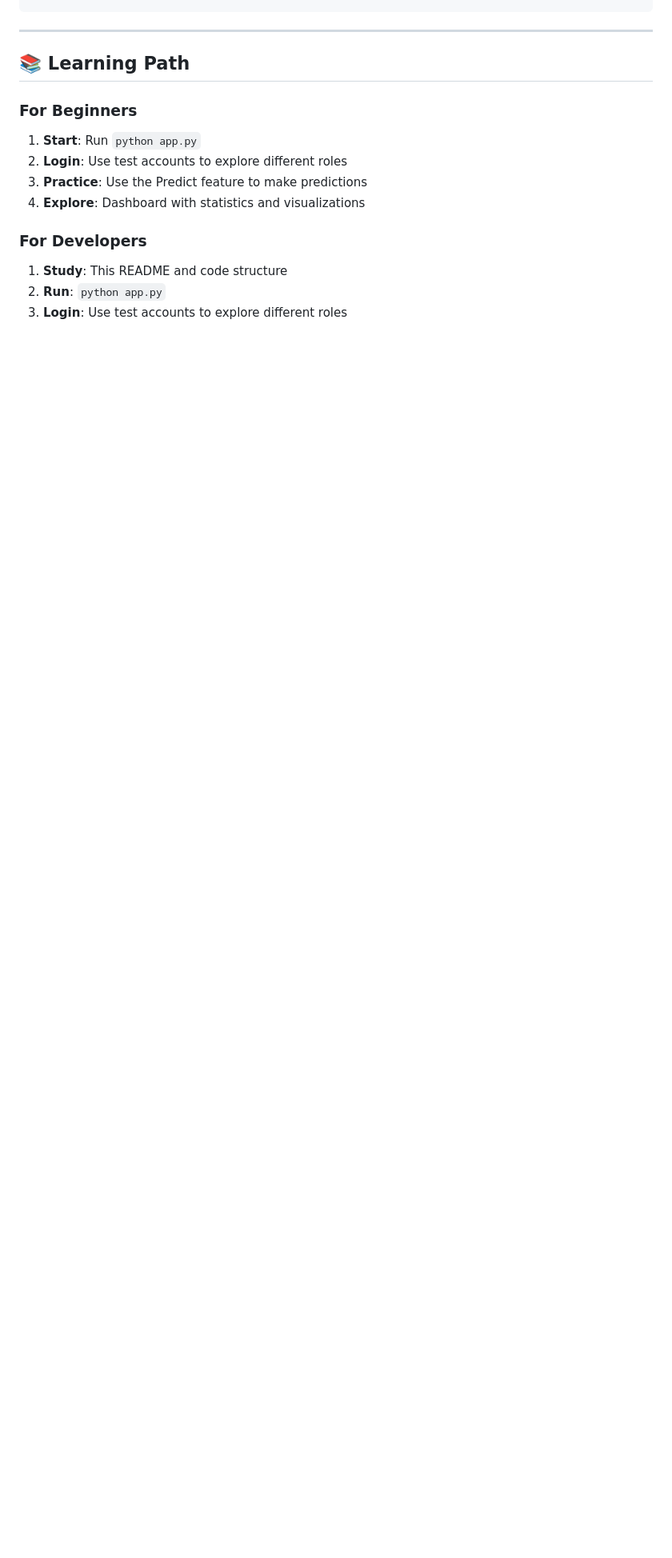
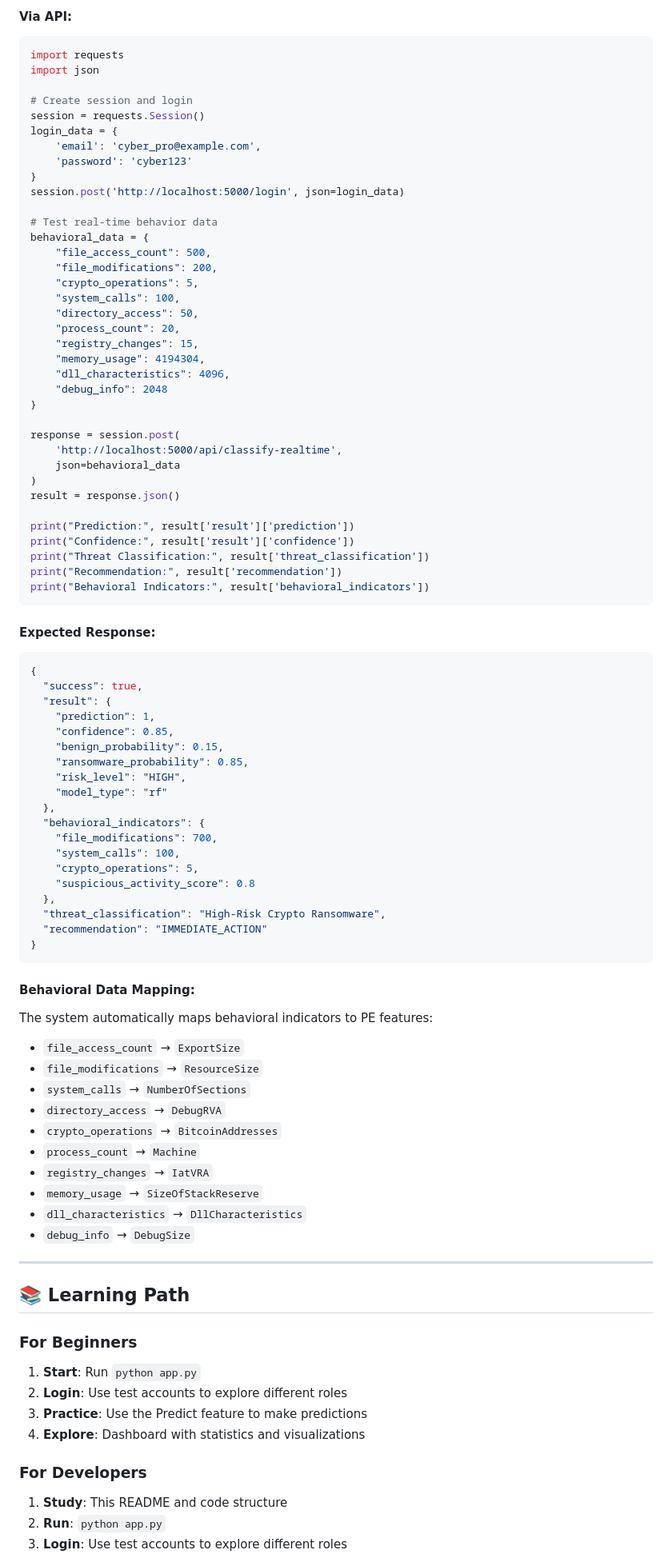
Before and after one commit to Lawrennzz/RansomML-AI, a Markdown page: README.md, the part around one of its changes. Shown at 80% size. Rendered like a GitHub page; blank space fills up the shorter version.

````diff
--- a/README.md
+++ b/README.md
@@ -212,3 +288,79 @@ print(response.json())
+#### **Via API:**
+```python
+import requests
+import json
+
+# Create session and login
+session = requests.Session()
+login_data = {
+    'email': 'cyber_pro@example.com',
+    'password': 'cyber123'
+}
+session.post('http://localhost:5000/login', json=login_data)
+
+# Test real-time behavior data
+behavioral_data = {
+    "file_access_count": 500,
+    "file_modifications": 200,
+    "crypto_operations": 5,
+    "system_calls": 100,
+    "directory_access": 50,
+    "process_count": 20,
+    "registry_changes": 15,
+    "memory_usage": 4194304,
+    "dll_characteristics": 4096,
+    "debug_info": 2048
+}
+
+response = session.post(
+    'http://localhost:5000/api/classify-realtime',
+    json=behavioral_data
+)
+result = response.json()
+
+print("Prediction:", result['result']['prediction'])
+print("Confidence:", result['result']['confidence'])
+print("Threat Classification:", result['threat_classification'])
+print("Recommendation:", result['recommendation'])
+print("Behavioral Indicators:", result['behavioral_indicators'])
+```
+
+#### **Expected Response:**
+```json
+{
+  "success": true,
+  "result": {
+    "prediction": 1,
+    "confidence": 0.85,
+    "benign_probability": 0.15,
+    "ransomware_probability": 0.85,
+    "risk_level": "HIGH",
+    "model_type": "rf"
+  },
+  "behavioral_indicators": {
+    "file_modifications": 700,
+    "system_calls": 100,
+    "crypto_operations": 5,
+    "suspicious_activity_score": 0.8
+  },
+  "threat_classification": "High-Risk Crypto Ransomware",
+  "recommendation": "IMMEDIATE_ACTION"
+}
+```
+
+#### **Behavioral Data Mapping:**
+The system automatically maps behavioral indicators to PE features:
+- `file_access_count` → `ExportSize`
+- `file_modifications` → `ResourceSize`
+- `system_calls` → `NumberOfSections`
+- `directory_access` → `DebugRVA`
+- `crypto_operations` → `BitcoinAddresses`
+- `process_count` → `Machine`
+- `registry_changes` → `IatVRA`
+- `memory_usage` → `SizeOfStackReserve`
+- `dll_characteristics` → `DllCharacteristics`
+- `debug_info` → `DebugSize`
+
 ---
 
 ## 📚 **Learning Path**
````
Also changed, not shown: other parts of README.md (+76 -0 lines).
